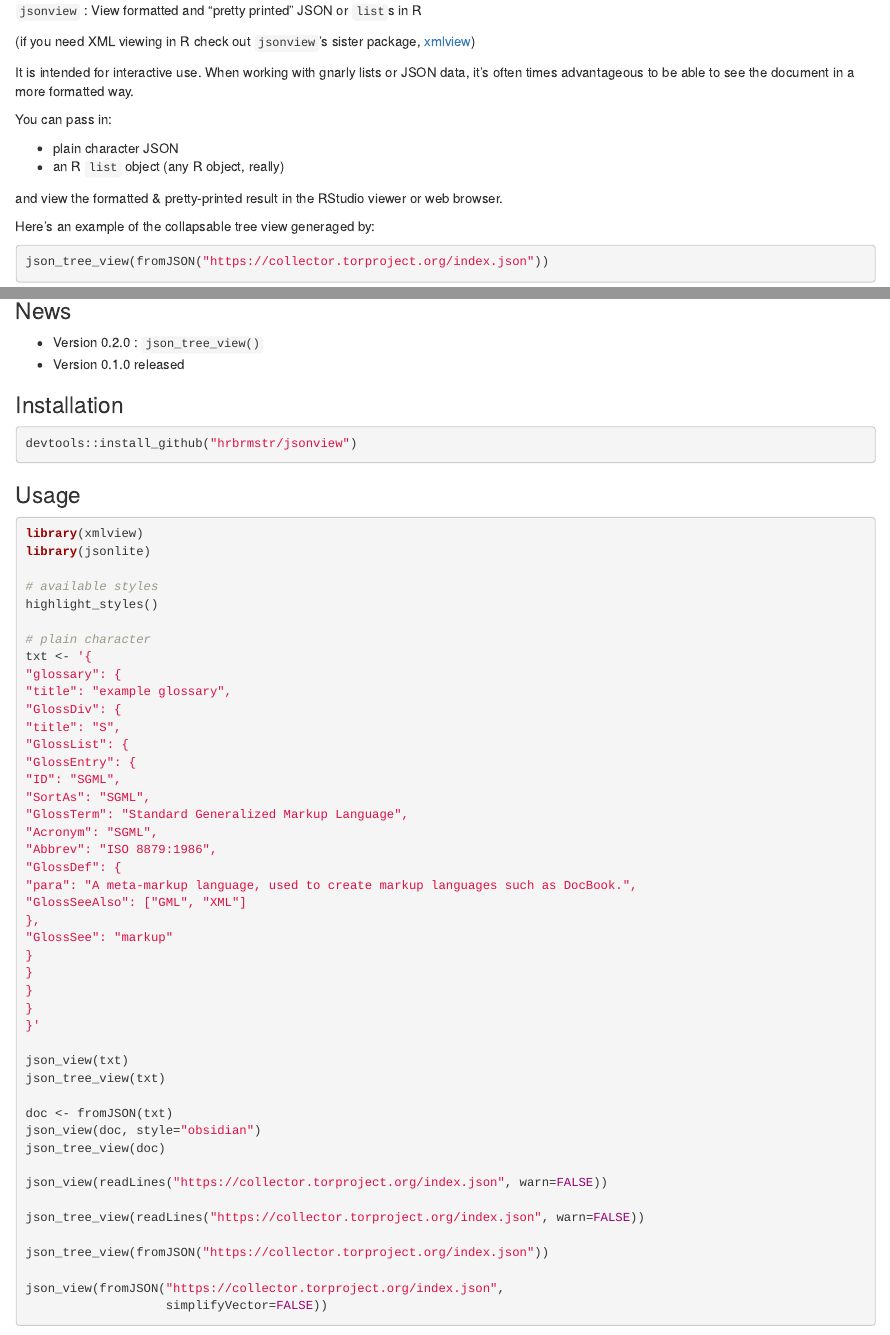
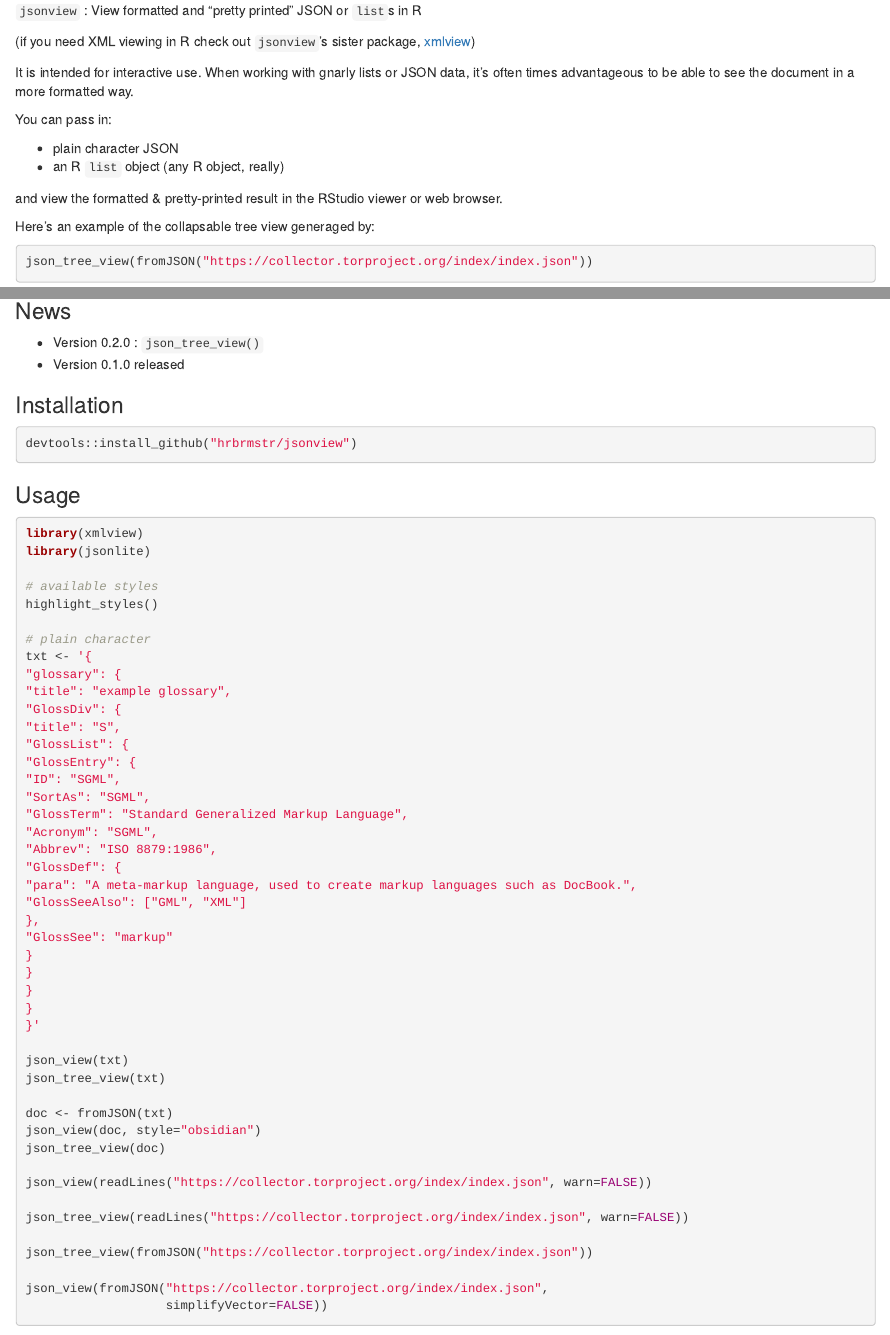
Before and after one commit to hrbrmstr/jsonview, an R Markdown document (README.Rmd): the page in a window 1100 px wide, from its top, and a second part further down, joined at a grey line. Rendered offline with R 4.5, knitr and Pandoc, with nearby package versions.

Commit message:
fix broken link

````diff
--- a/README.Rmd
+++ b/README.Rmd
@@ -21,7 +21,7 @@ and view the formatted & pretty-printed result in the RStudio viewer or web brow
 
 Here's an example of the collapsable tree view generaged by:
 ```{r eval=FALSE}
-json_tree_view(fromJSON("https://collector.torproject.org/index.json"))
+json_tree_view(fromJSON("https://collector.torproject.org/index/index.json"))
 ```
 
 ![](jsonview.png)
@@ -89,12 +89,12 @@ doc <- fromJSON(txt)
 json_view(doc, style="obsidian")
 json_tree_view(doc)
 
-json_view(readLines("https://collector.torproject.org/index.json", warn=FALSE))
+json_view(readLines("https://collector.torproject.org/index/index.json", warn=FALSE))
 
-json_tree_view(readLines("https://collector.torproject.org/index.json", warn=FALSE))
+json_tree_view(readLines("https://collector.torproject.org/index/index.json", warn=FALSE))
 
-json_tree_view(fromJSON("https://collector.torproject.org/index.json"))
+json_tree_view(fromJSON("https://collector.torproject.org/index/index.json"))
 
-json_view(fromJSON("https://collector.torproject.org/index.json",
+json_view(fromJSON("https://collector.torproject.org/index/index.json",
                    simplifyVector=FALSE))
 ```
````
Also changed, not shown: README.html, README.md.
